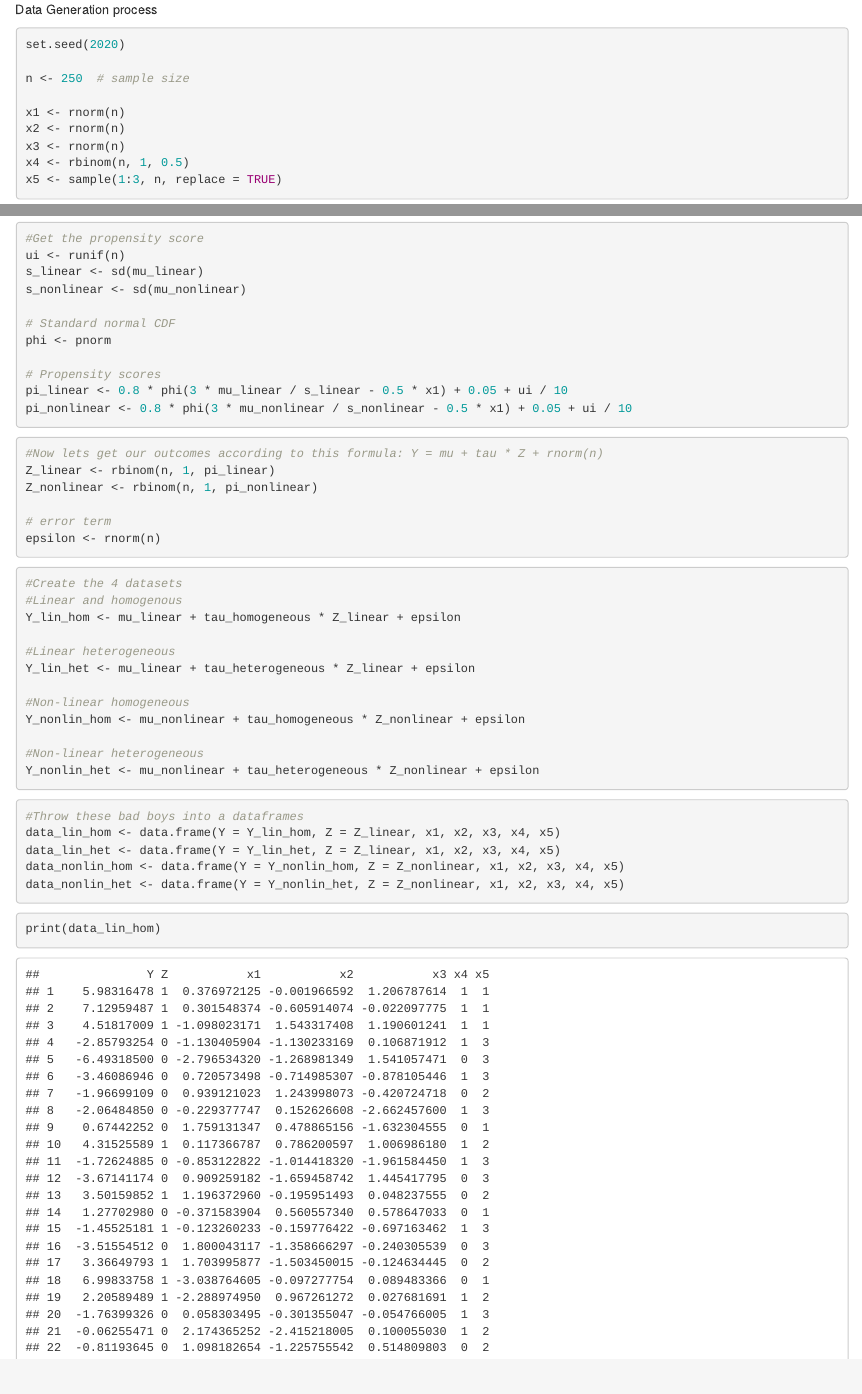
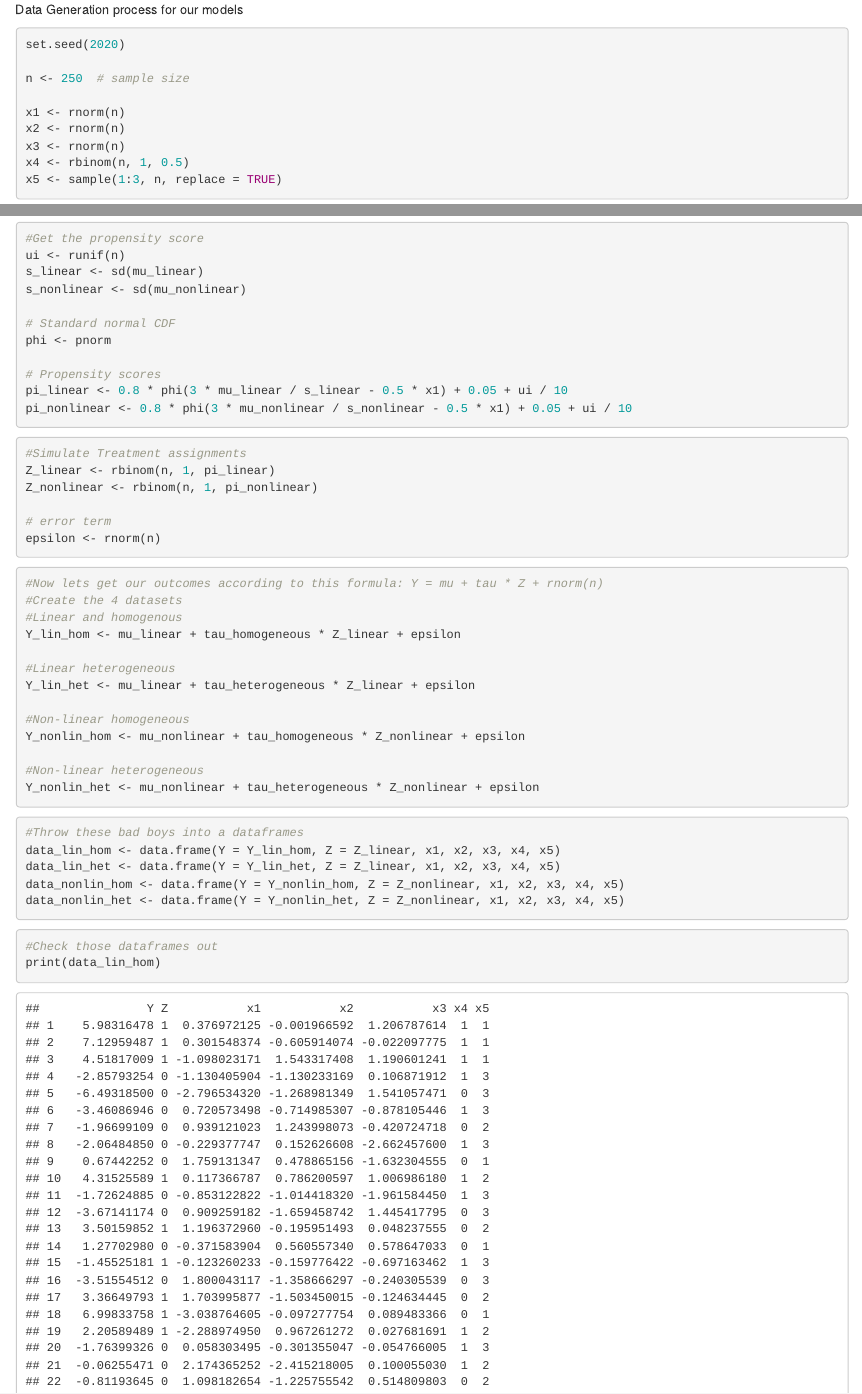
Before and after one commit to rio-wombacher/BART_and_ernie, an R Markdown document (data_gen.Rmd): the page in a window 1100 px wide, from its top, and a second part further down, joined at a grey line. Rendered offline with R 4.5, knitr and Pandoc, with nearby package versions.

Commit message:
Clean up

````diff
--- a/data_gen.Rmd
+++ b/data_gen.Rmd
@@ -1,5 +1,4 @@
-Data Generation process
-
+Data Generation process for our models
 
 ```{r}
 set.seed(2020)
@@ -47,7 +46,7 @@ pi_nonlinear <- 0.8 * phi(3 * mu_nonlinear / s_nonlinear - 0.5 * x1) + 0.05 + ui
 ```
 
 ```{r}
-#Now lets get our outcomes according to this formula: Y = mu + tau * Z + rnorm(n)
+#Simulate Treatment assignments
 Z_linear <- rbinom(n, 1, pi_linear)
 Z_nonlinear <- rbinom(n, 1, pi_nonlinear)
 
@@ -56,6 +55,7 @@ epsilon <- rnorm(n)
 ```
 
 ```{r}
+#Now lets get our outcomes according to this formula: Y = mu + tau * Z + rnorm(n)
 #Create the 4 datasets
 #Linear and homogenous
 Y_lin_hom <- mu_linear + tau_homogeneous * Z_linear + epsilon
@@ -79,6 +79,7 @@ data_nonlin_het <- data.frame(Y = Y_nonlin_het, Z = Z_nonlinear, x1, x2, x3, x4,
 ```
 
 ```{r}
+#Check those dataframes out
 print(data_lin_hom)
 print(data_lin_het)
 print(data_nonlin_hom)
````
